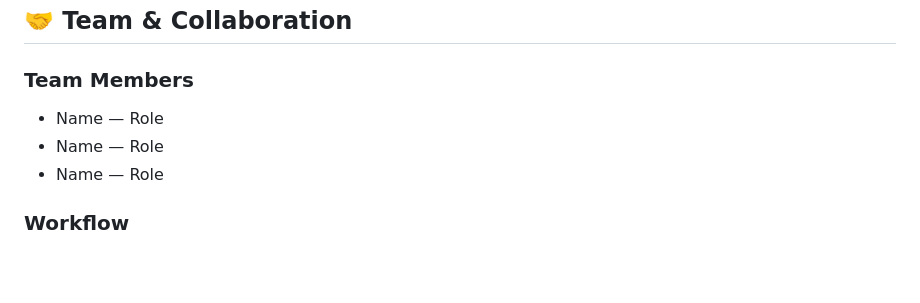
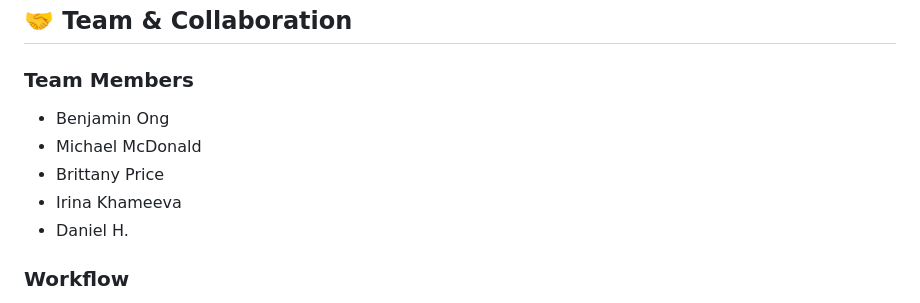
Before and after one commit to Code-the-Dream-School/k-group-practicum-team6, a Markdown page: README.md, the part around the change. Drawn GitHub-style; blank space fills up the shorter version.

Commit message:
Added team members

```diff
--- a/README.md
+++ b/README.md
@@ -154,9 +154,11 @@ DELETE /api/:id -> deleteEntry
 ## 🤝 Team & Collaboration
 
 ### Team Members
-- Name — Role
-- Name — Role
-- Name — Role
+- Benjamin Ong
+- Michael McDonald
+- Brittany Price
+- Irina Khameeva
+- Daniel H.
 
 ### Workflow
 - Jira tickets for task tracking
```
